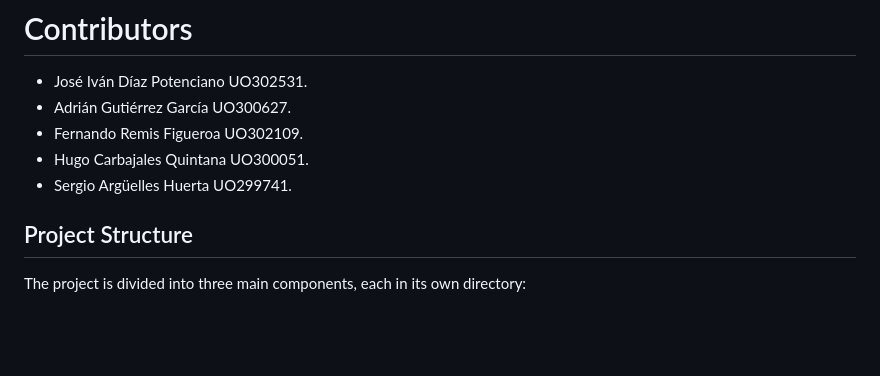
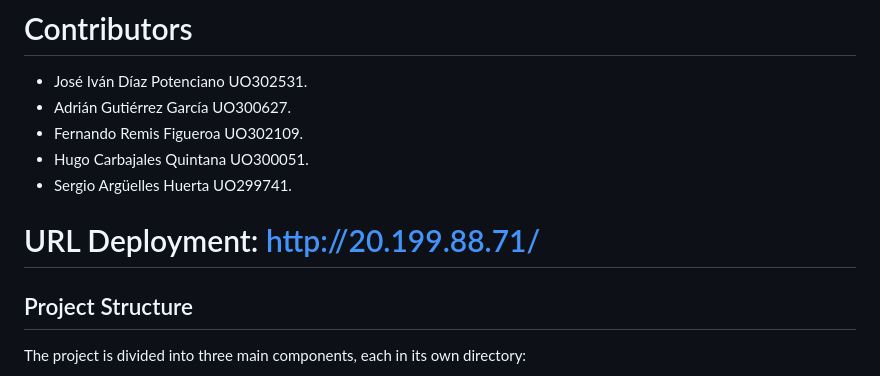
Before and after one commit to Arquisoft/yovi_es1a, a Markdown page: README.md, the part around the change. Rendered like a GitHub page; blank space fills up the shorter version.

```diff
--- a/README.md
+++ b/README.md
@@ -14,6 +14,8 @@ This project is a template with some basic functionality for the ASW labs.
 - Fernando Remis Figueroa UO302109.
 - Hugo Carbajales Quintana UO300051.
 - Sergio Argüelles Huerta UO299741.
+
+# URL Deployment: http://20.199.88.71/
 
 ## Project Structure
 
```
